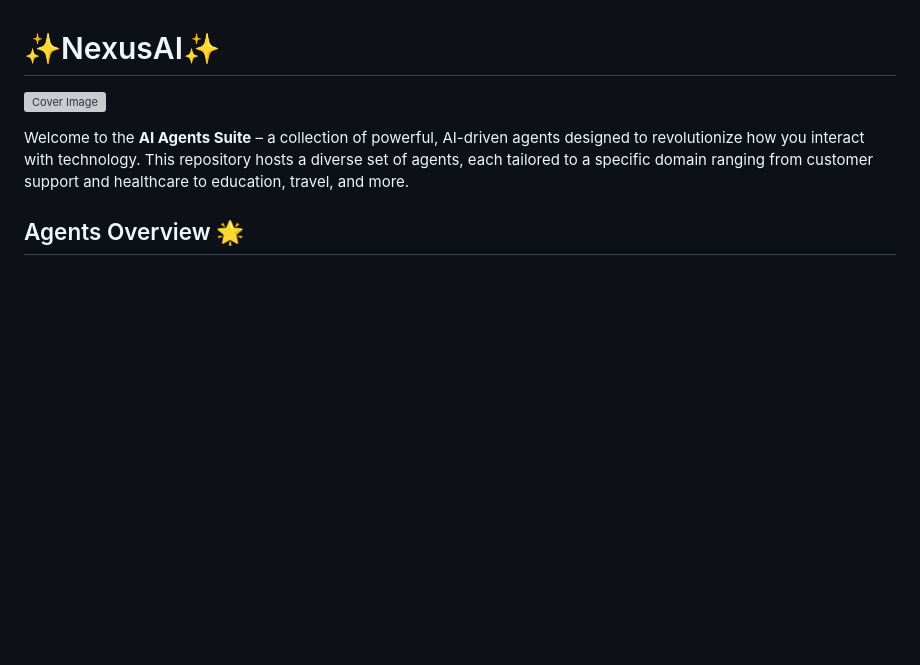
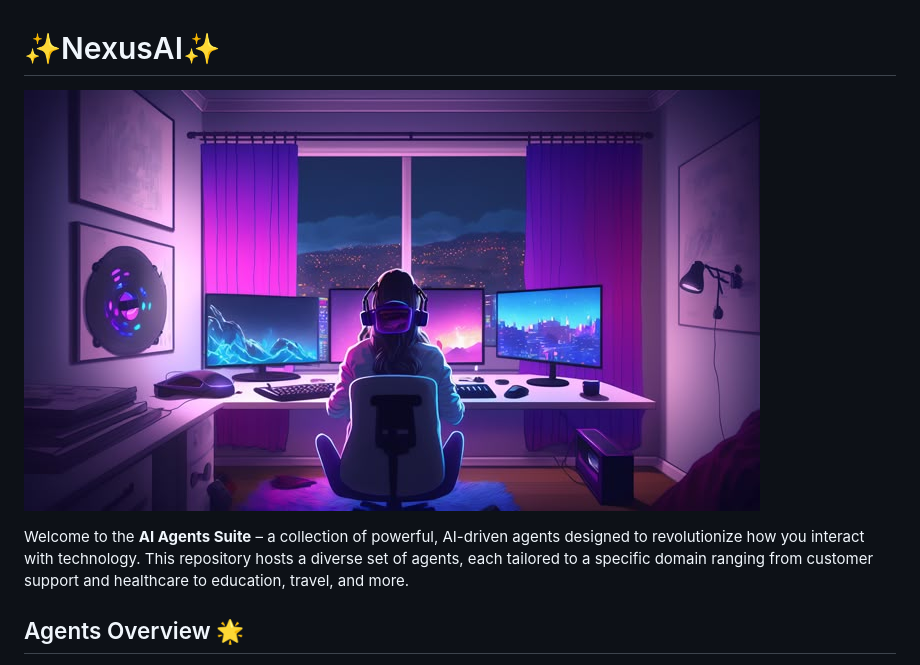
Before and after one commit to Ria2810/NexusAI, a Markdown page: README.md, the part around the change. Rendered like a GitHub page; blank space fills up the shorter version; grey boxes are pictures that could not be loaded.

```diff
--- a/README.md
+++ b/README.md
@@ -1,6 +1,6 @@
 # ✨NexusAI✨
 
-![Cover Image](cover-image.png)
+![Cover Image](cover-page.jpg)
 
 Welcome to the **AI Agents Suite** – a collection of powerful, AI-driven agents designed to revolutionize how you interact with technology. This repository hosts a diverse set of agents, each tailored to a specific domain ranging from customer support and healthcare to education, travel, and more.
 
```
